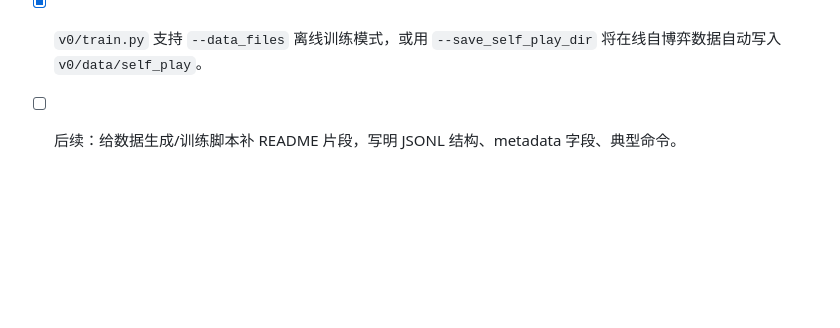
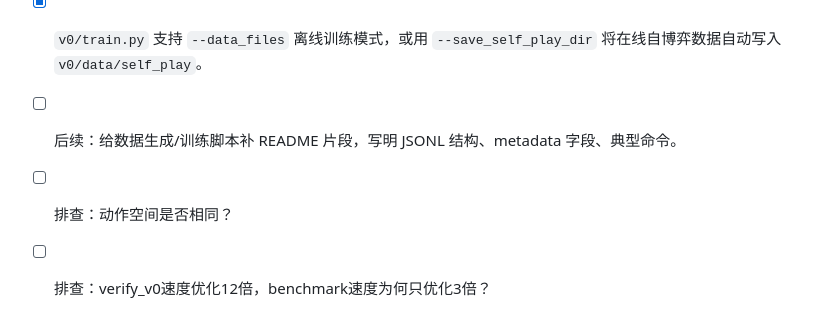
Before and after one commit to kuailehaha/liuzhou, a Markdown page: v0/TODO.md, the part around the change. Rendered like a GitHub page; blank space fills up the shorter version.

Commit message:
记录排查内容

```diff
--- a/v0/TODO.md
+++ b/v0/TODO.md
@@ -106,3 +106,5 @@ TODO以产生时间为准。
 - [x] 实现 `python v0/generate_data.py`，可指定模型 checkpoint/算力配置批量生成样本并落盘。
 - [x] `v0/train.py` 支持 `--data_files` 离线训练模式，或用 `--save_self_play_dir` 将在线自博弈数据自动写入 `v0/data/self_play`。
 - [ ] 后续：给数据生成/训练脚本补 README 片段，写明 JSONL 结构、metadata 字段、典型命令。
+- [ ] 排查：动作空间是否相同？
+- [ ] 排查：verify_v0速度优化12倍，benchmark速度为何只优化3倍？
```
